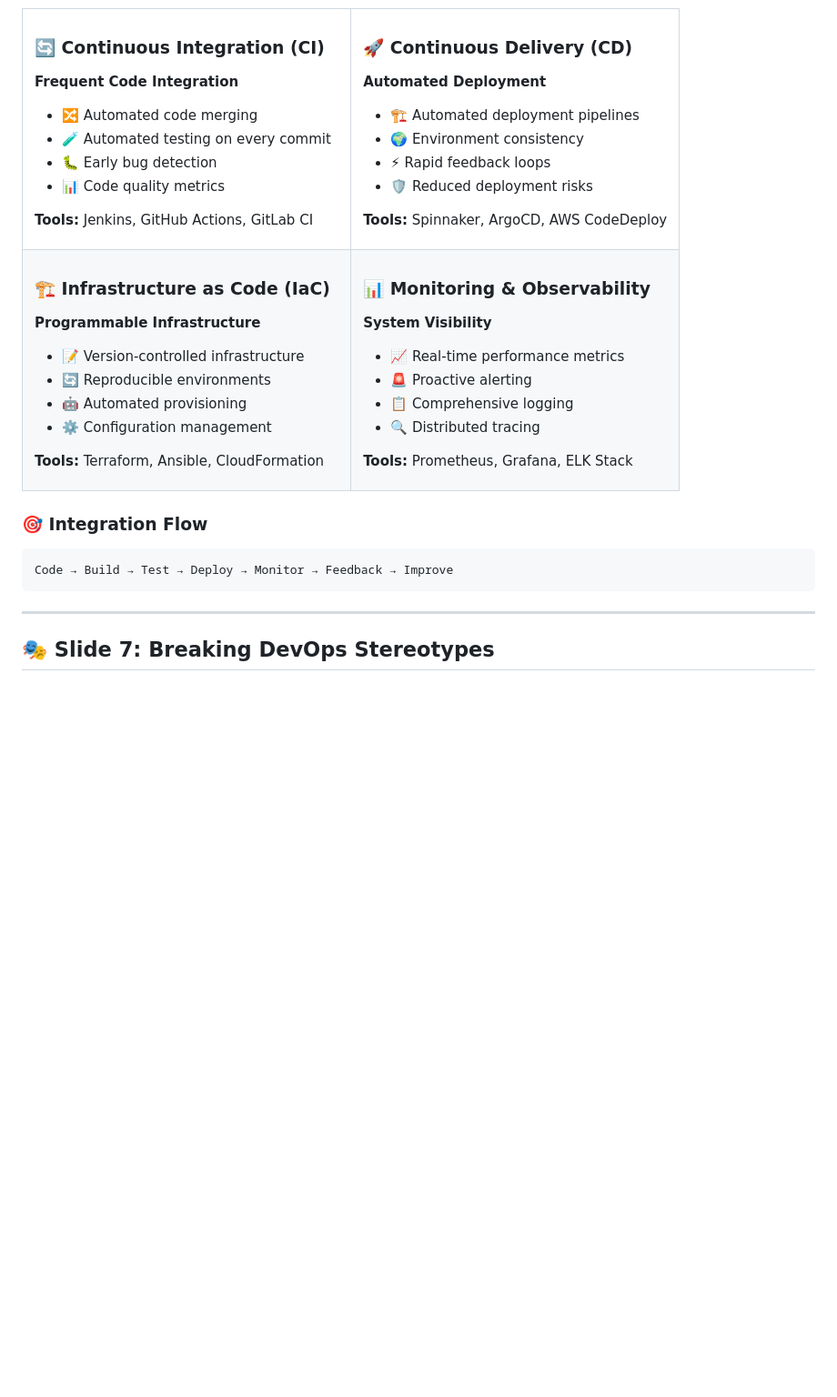
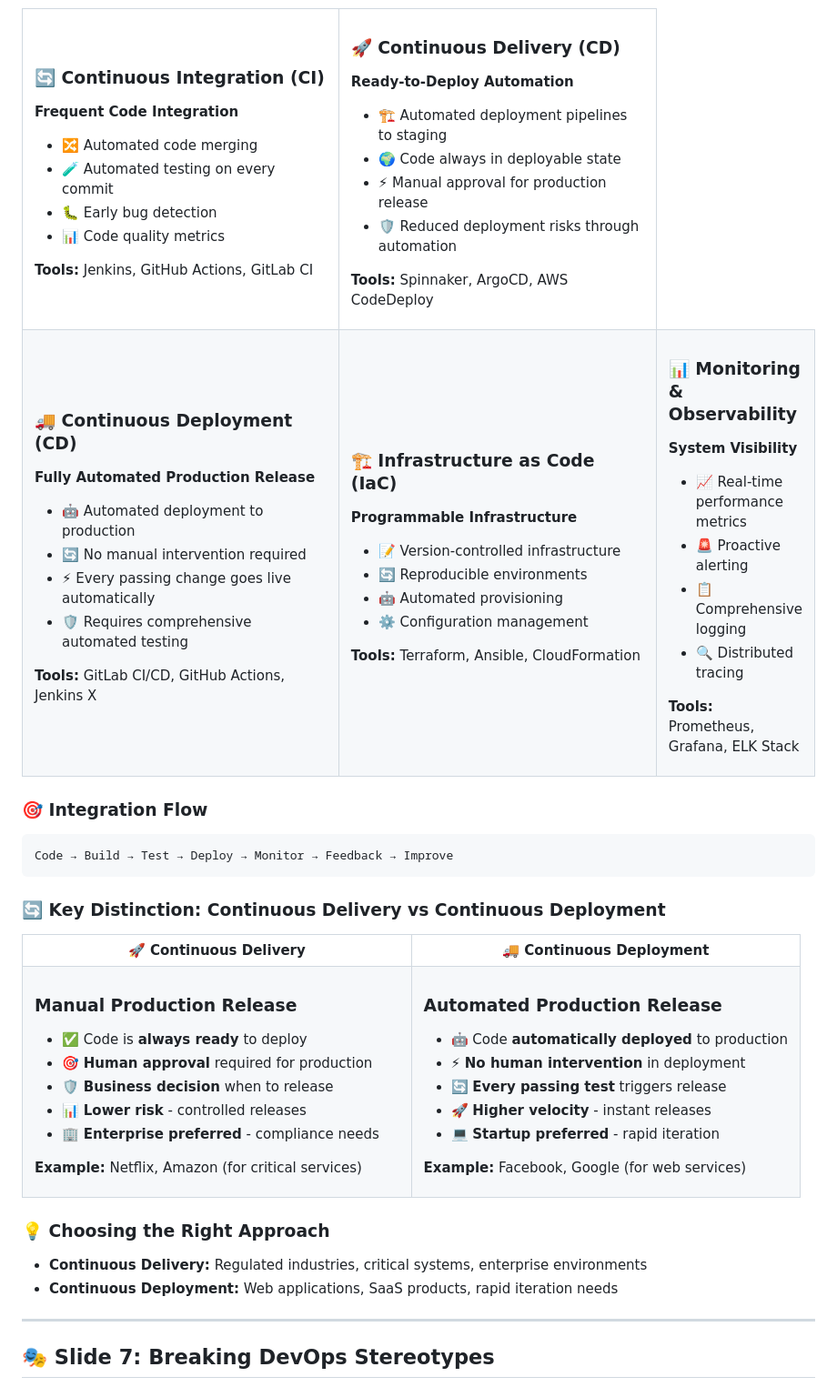
Before and after one commit to manikcloud/cloud-devops-learning-path, a Markdown page: Section-2-DevOps/Session-1_Introduction-to-DevOps/README.md, the part around the change. Shown at 91% size. Rendered like a GitHub page; blank space fills up the shorter version.

Commit message:
🔧 Fix Continuous Delivery vs Continuous Deployment distinction
✅ Corrected critical DevOps concept confusion:

📚 Key Corrections Made:
• Separated Continuous Delivery from Continuous Deployment
• Added clear distinction table with examples
• Fixed terminology in core concepts section
• Updated CI/CD references to be more accurate

🎯 Continuous Delivery (CD):
• Code always ready to deploy
• Manual approval for production release
• Business decision when to release
• Lower risk with controlled releases
• Enterprise preferred for compliance

🚚 Continuous Deployment (CD):
• Automated deployment to production
• No human intervention required
• Every passing test triggers release
• Higher velocity with instant releases
• Startup preferred for rapid iteration

📖 Educational Improvements:
• Added real-world examples (Netflix vs Facebook)
• Included guidance on choosing the right approach
• Clear visual distinction in presentation format
• Updated all references across documentation

This fix addresses a common industry confusion and provides
clear guidance for learners on when to use each approach.

````diff
--- a/Section-2-DevOps/Session-1_Introduction-to-DevOps/README.md
+++ b/Section-2-DevOps/Session-1_Introduction-to-DevOps/README.md
@@ -305,17 +305,29 @@ Junior DevOps → DevOps Engineer → Senior DevOps → DevOps Architect → VP
 <td width="50%">
 
 ### 🚀 **Continuous Delivery (CD)**
-**Automated Deployment**
-- 🏗️ Automated deployment pipelines
-- 🌍 Environment consistency
-- ⚡ Rapid feedback loops
-- 🛡️ Reduced deployment risks
+**Ready-to-Deploy Automation**
+- 🏗️ Automated deployment pipelines to staging
+- 🌍 Code always in deployable state
+- ⚡ Manual approval for production release
+- 🛡️ Reduced deployment risks through automation
 
 **Tools:** Spinnaker, ArgoCD, AWS CodeDeploy
 
 </td>
 </tr>
 <tr>
+<td width="50%">
+
+### 🚚 **Continuous Deployment (CD)**
+**Fully Automated Production Release**
+- 🤖 Automated deployment to production
+- 🔄 No manual intervention required
+- ⚡ Every passing change goes live automatically
+- 🛡️ Requires comprehensive automated testing
+
+**Tools:** GitLab CI/CD, GitHub Actions, Jenkins X
+
+</td>
 <td width="50%">
 
 ### 🏗️ **Infrastructure as Code (IaC)**
@@ -347,6 +359,45 @@ Junior DevOps → DevOps Engineer → Senior DevOps → DevOps Architect → VP
 ```
 Code → Build → Test → Deploy → Monitor → Feedback → Improve
 ```
+
+### 🔄 **Key Distinction: Continuous Delivery vs Continuous Deployment**
+
+<table>
+<tr>
+<th width="50%" align="center">🚀 Continuous Delivery</th>
+<th width="50%" align="center">🚚 Continuous Deployment</th>
+</tr>
+<tr>
+<td>
+
+### **Manual Production Release**
+- ✅ Code is **always ready** to deploy
+- 🎯 **Human approval** required for production
+- 🛡️ **Business decision** when to release
+- 📊 **Lower risk** - controlled releases
+- 🏢 **Enterprise preferred** - compliance needs
+
+**Example:** Netflix, Amazon (for critical services)
+
+</td>
+<td>
+
+### **Automated Production Release**
+- 🤖 Code **automatically deployed** to production
+- ⚡ **No human intervention** in deployment
+- 🔄 **Every passing test** triggers release
+- 🚀 **Higher velocity** - instant releases
+- 💻 **Startup preferred** - rapid iteration
+
+**Example:** Facebook, Google (for web services)
+
+</td>
+</tr>
+</table>
+
+### 💡 **Choosing the Right Approach**
+- **Continuous Delivery:** Regulated industries, critical systems, enterprise environments
+- **Continuous Deployment:** Web applications, SaaS products, rapid iteration needs
 
 ---
 
````
Also changed, not shown: Section-2-DevOps/README.md (+2 -2 lines).
